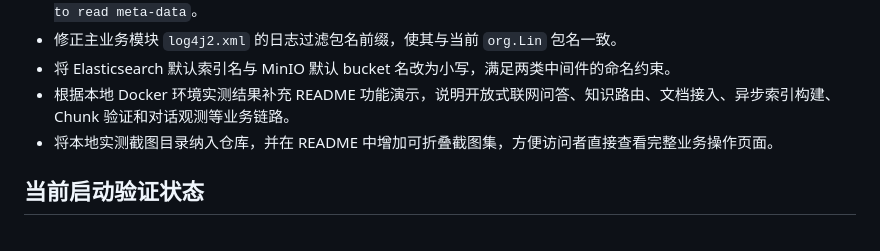
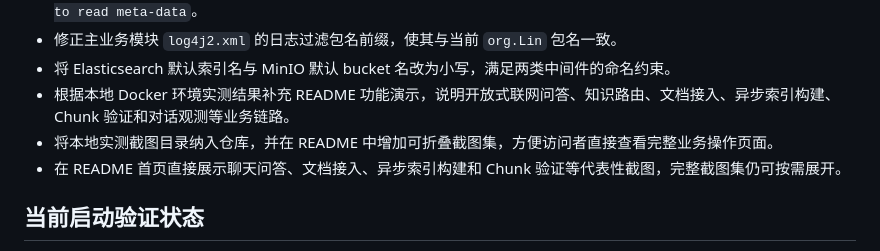
Before and after one commit to linruibang19-home/Lin-RagAgent, a Markdown page: DEPLOYMENT_READINESS.md, the part around the change. Rendered like a GitHub page.

Commit message:
docs: feature workflow screenshots in readme

```diff
--- a/DEPLOYMENT_READINESS.md
+++ b/DEPLOYMENT_READINESS.md
@@ -14,6 +14,7 @@
 - 将 Elasticsearch 默认索引名与 MinIO 默认 bucket 名改为小写，满足两类中间件的命名约束。
 - 根据本地 Docker 环境实测结果补充 README 功能演示，说明开放式联网问答、知识路由、文档接入、异步索引构建、Chunk 验证和对话观测等业务链路。
 - 将本地实测截图目录纳入仓库，并在 README 中增加可折叠截图集，方便访问者直接查看完整业务操作页面。
+- 在 README 首页直接展示聊天问答、文档接入、异步索引构建和 Chunk 验证等代表性截图，完整截图集仍可按需展开。
 
 ## 当前启动验证状态
 
```
Also changed, not shown: README.md (+16 -0 lines).
